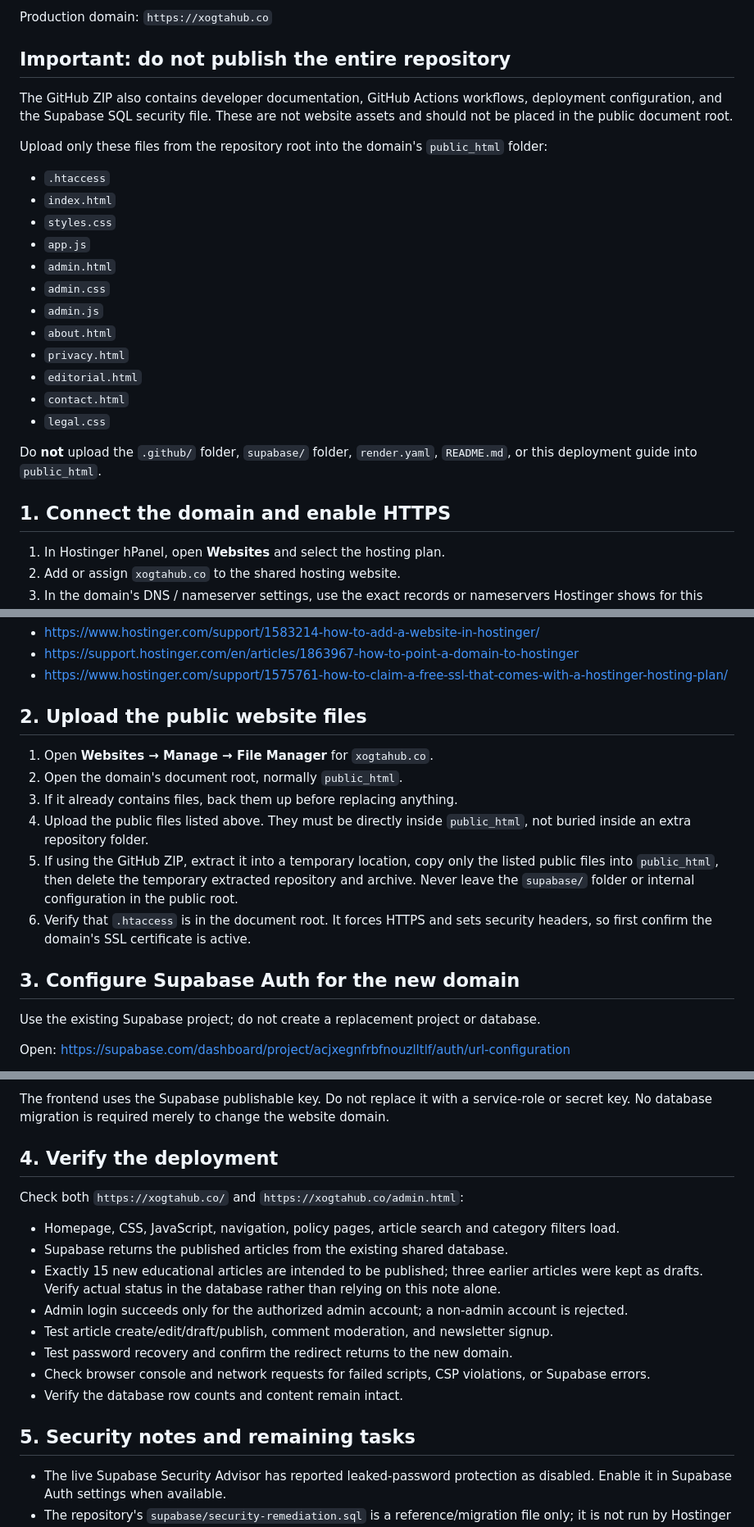
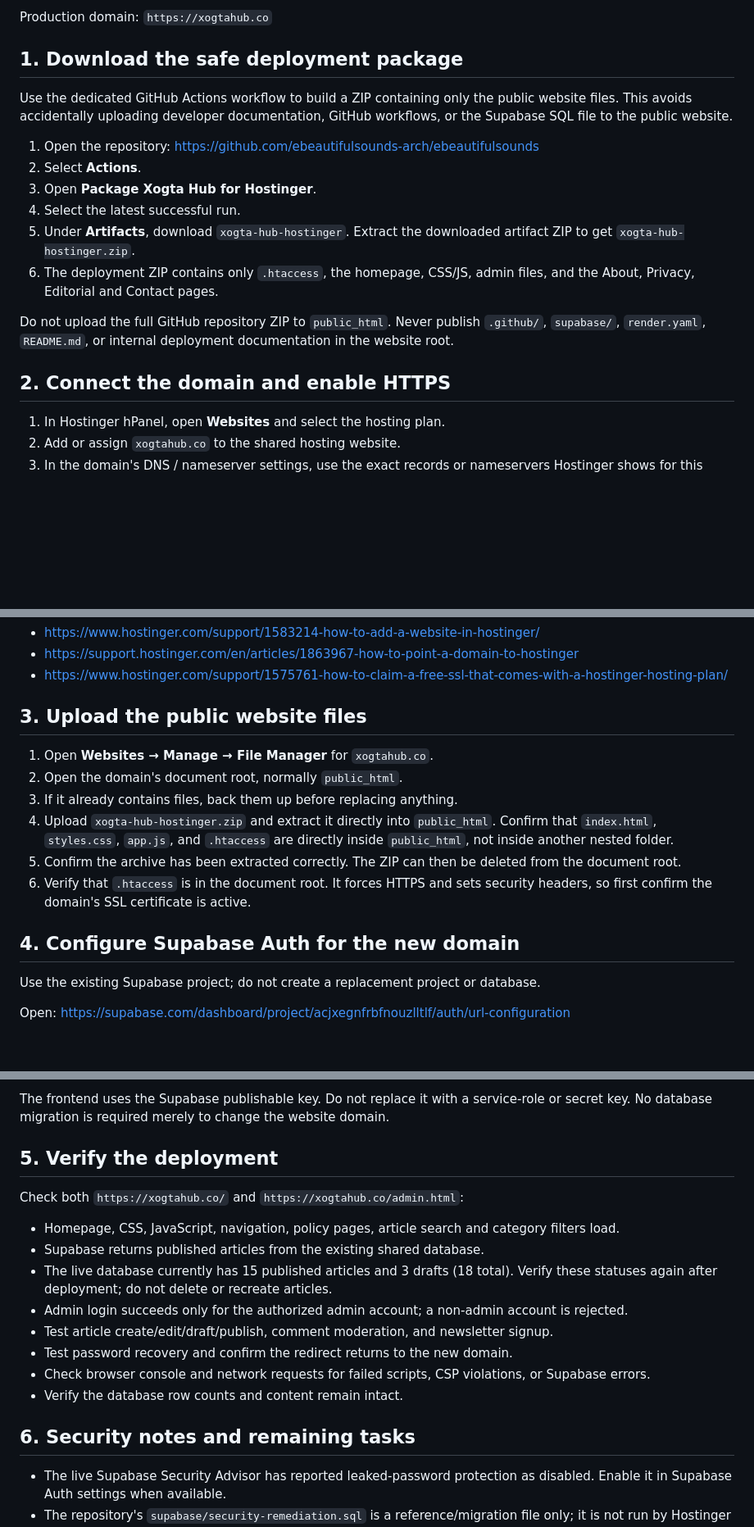
Before and after one commit to ebeautifulsounds-arch/ebeautifulsounds, a Markdown page: HOSTINGER_DEPLOY.md, 3 parts joined by grey strips. Shown at 82% size. Drawn GitHub-style; blank space fills up the shorter version.

Commit message:
Document safe Hostinger deployment artifact and launch checks

```diff
--- a/HOSTINGER_DEPLOY.md
+++ b/HOSTINGER_DEPLOY.md
@@ -6,28 +6,20 @@ Xogta Hub is a static HTML/CSS/JavaScript frontend backed by the existing Supaba
 
 Production domain: `https://xogtahub.co`
 
-## Important: do not publish the entire repository
+## 1. Download the safe deployment package
 
-The GitHub ZIP also contains developer documentation, GitHub Actions workflows, deployment configuration, and the Supabase SQL security file. These are not website assets and should not be placed in the public document root.
+Use the dedicated GitHub Actions workflow to build a ZIP containing only the public website files. This avoids accidentally uploading developer documentation, GitHub workflows, or the Supabase SQL file to the public website.
 
-Upload only these files from the repository root into the domain's `public_html` folder:
+1. Open the repository: https://github.com/ebeautifulsounds-arch/ebeautifulsounds
+2. Select **Actions**.
+3. Open **Package Xogta Hub for Hostinger**.
+4. Select the latest successful run.
+5. Under **Artifacts**, download `xogta-hub-hostinger`. Extract the downloaded artifact ZIP to get `xogta-hub-hostinger.zip`.
+6. The deployment ZIP contains only `.htaccess`, the homepage, CSS/JS, admin files, and the About, Privacy, Editorial and Contact pages.
 
-- `.htaccess`
-- `index.html`
-- `styles.css`
-- `app.js`
-- `admin.html`
-- `admin.css`
-- `admin.js`
-- `about.html`
-- `privacy.html`
-- `editorial.html`
-- `contact.html`
-- `legal.css`
+Do not upload the full GitHub repository ZIP to `public_html`. Never publish `.github/`, `supabase/`, `render.yaml`, `README.md`, or internal deployment documentation in the website root.
 
-Do **not** upload the `.github/` folder, `supabase/` folder, `render.yaml`, `README.md`, or this deployment guide into `public_html`.
-
-## 1. Connect the domain and enable HTTPS
+## 2. Connect the domain and enable HTTPS
 
 1. In Hostinger hPanel, open **Websites** and select the hosting plan.
 2. Add or assign `xogtahub.co` to the shared hosting website.
@@ -40,16 +32,16 @@ Hostinger's official guides:
 - https://support.hostinger.com/en/articles/1863967-how-to-point-a-domain-to-hostinger
 - https://www.hostinger.com/support/1575761-how-to-claim-a-free-ssl-that-comes-with-a-hostinger-hosting-plan/
 
-## 2. Upload the public website files
+## 3. Upload the public website files
 
 1. Open **Websites → Manage → File Manager** for `xogtahub.co`.
 2. Open the domain's document root, normally `public_html`.
 3. If it already contains files, back them up before replacing anything.
-4. Upload the public files listed above. They must be directly inside `public_html`, not buried inside an extra repository folder.
-5. If using the GitHub ZIP, extract it into a temporary location, copy only the listed public files into `public_html`, then delete the temporary extracted repository and archive. Never leave the `supabase/` folder or internal configuration in the public root.
+4. Upload `xogta-hub-hostinger.zip` and extract it directly into `public_html`. Confirm that `index.html`, `styles.css`, `app.js`, and `.htaccess` are directly inside `public_html`, not inside another nested folder.
+5. Confirm the archive has been extracted correctly. The ZIP can then be deleted from the document root.
 6. Verify that `.htaccess` is in the document root. It forces HTTPS and sets security headers, so first confirm the domain's SSL certificate is active.
 
-## 3. Configure Supabase Auth for the new domain
+## 4. Configure Supabase Auth for the new domain
 
 Use the existing Supabase project; do not create a replacement project or database.
 
@@ -68,20 +60,20 @@ The admin password-recovery code redirects to the current origin and `/admin.htm
 
 The frontend uses the Supabase publishable key. Do not replace it with a service-role or secret key. No database migration is required merely to change the website domain.
 
-## 4. Verify the deployment
+## 5. Verify the deployment
 
 Check both `https://xogtahub.co/` and `https://xogtahub.co/admin.html`:
 
 - Homepage, CSS, JavaScript, navigation, policy pages, article search and category filters load.
-- Supabase returns the published articles from the existing shared database.
-- Exactly 15 new educational articles are intended to be published; three earlier articles were kept as drafts. Verify actual status in the database rather than relying on this note alone.
+- Supabase returns published articles from the existing shared database.
+- The live database currently has 15 published articles and 3 drafts (18 total). Verify these statuses again after deployment; do not delete or recreate articles.
 - Admin login succeeds only for the authorized admin account; a non-admin account is rejected.
 - Test article create/edit/draft/publish, comment moderation, and newsletter signup.
 - Test password recovery and confirm the redirect returns to the new domain.
 - Check browser console and network requests for failed scripts, CSP violations, or Supabase errors.
 - Verify the database row counts and content remain intact.
 
-## 5. Security notes and remaining tasks
+## 6. Security notes and remaining tasks
 
 - The live Supabase Security Advisor has reported leaked-password protection as disabled. Enable it in Supabase Auth settings when available.
 - The repository's `supabase/security-remediation.sql` is a reference/migration file only; it is not run by Hostinger or GitHub Pages. Review the live policies and take a backup before applying any SQL manually.
```
